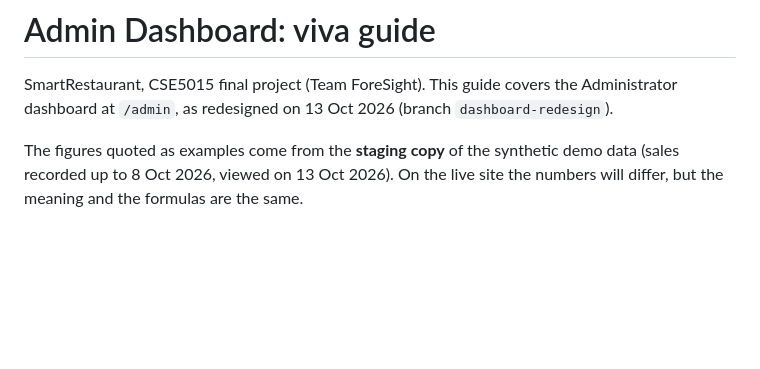
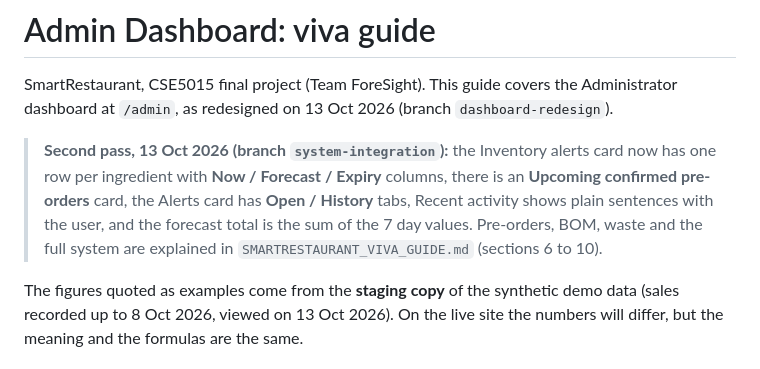
Before and after one commit to sashiiimp/SmartRestaurant, a Markdown page: DASHBOARD_VIVA_GUIDE.md, the part around the change. Rendered like a GitHub page; blank space fills up the shorter version.

```diff
--- a/DASHBOARD_VIVA_GUIDE.md
+++ b/DASHBOARD_VIVA_GUIDE.md
@@ -1,6 +1,8 @@
 # Admin Dashboard: viva guide
 
 SmartRestaurant, CSE5015 final project (Team ForeSight). This guide covers the Administrator dashboard at `/admin`, as redesigned on 13 Oct 2026 (branch `dashboard-redesign`).
+
+> **Second pass, 13 Oct 2026 (branch `system-integration`):** the Inventory alerts card now has one row per ingredient with **Now / Forecast / Expiry** columns, there is an **Upcoming confirmed pre-orders** card, the Alerts card has **Open / History** tabs, Recent activity shows plain sentences with the user, and the forecast total is the sum of the 7 day values. Pre-orders, BOM, waste and the full system are explained in `SMARTRESTAURANT_VIVA_GUIDE.md` (sections 6 to 10).
 
 The figures quoted as examples come from the **staging copy** of the synthetic demo data (sales recorded up to 8 Oct 2026, viewed on 13 Oct 2026). On the live site the numbers will differ, but the meaning and the formulas are the same.
 
```
Also changed, not shown: SMARTRESTAURANT_VIVA_GUIDE.md (added, +384 -0 lines).
